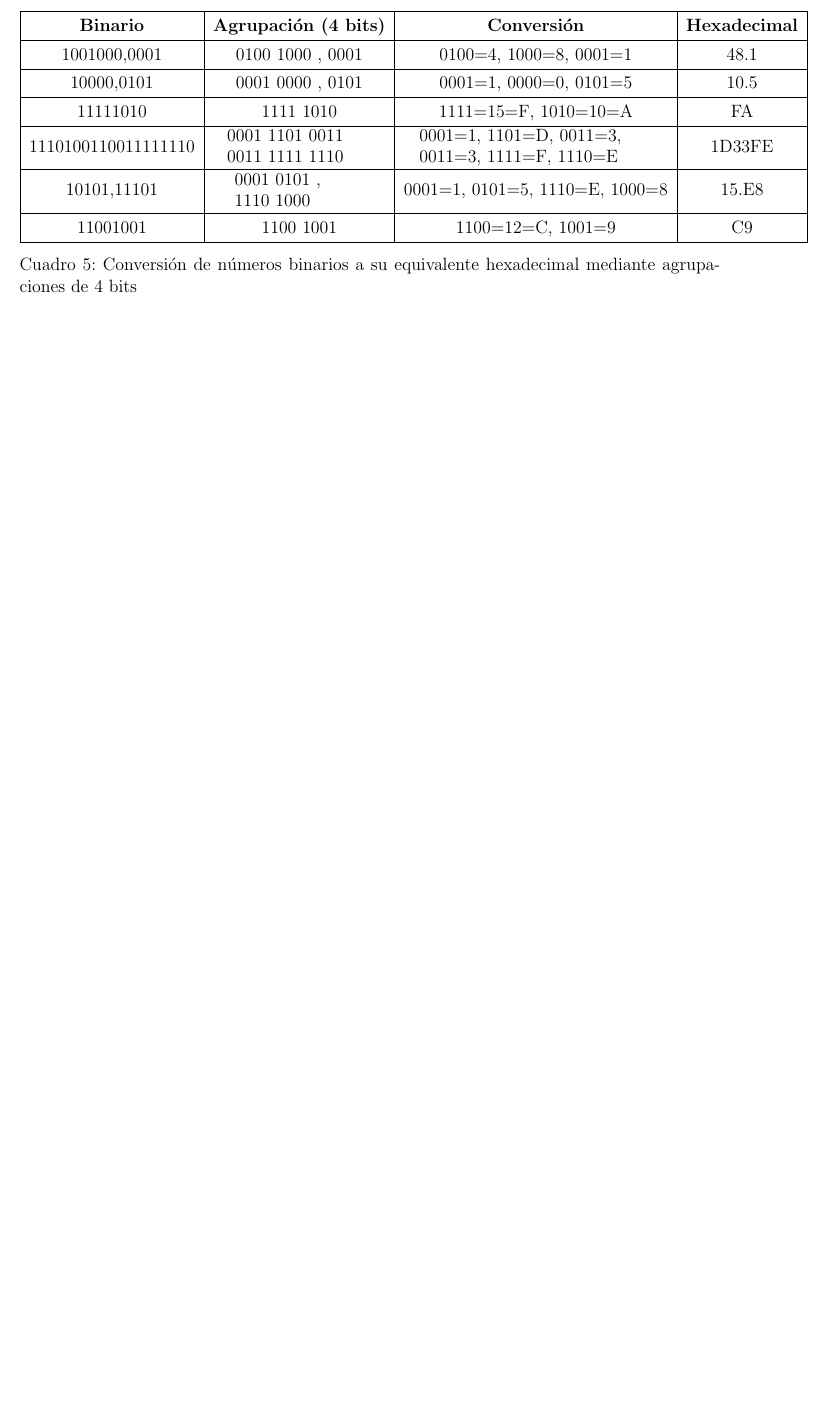
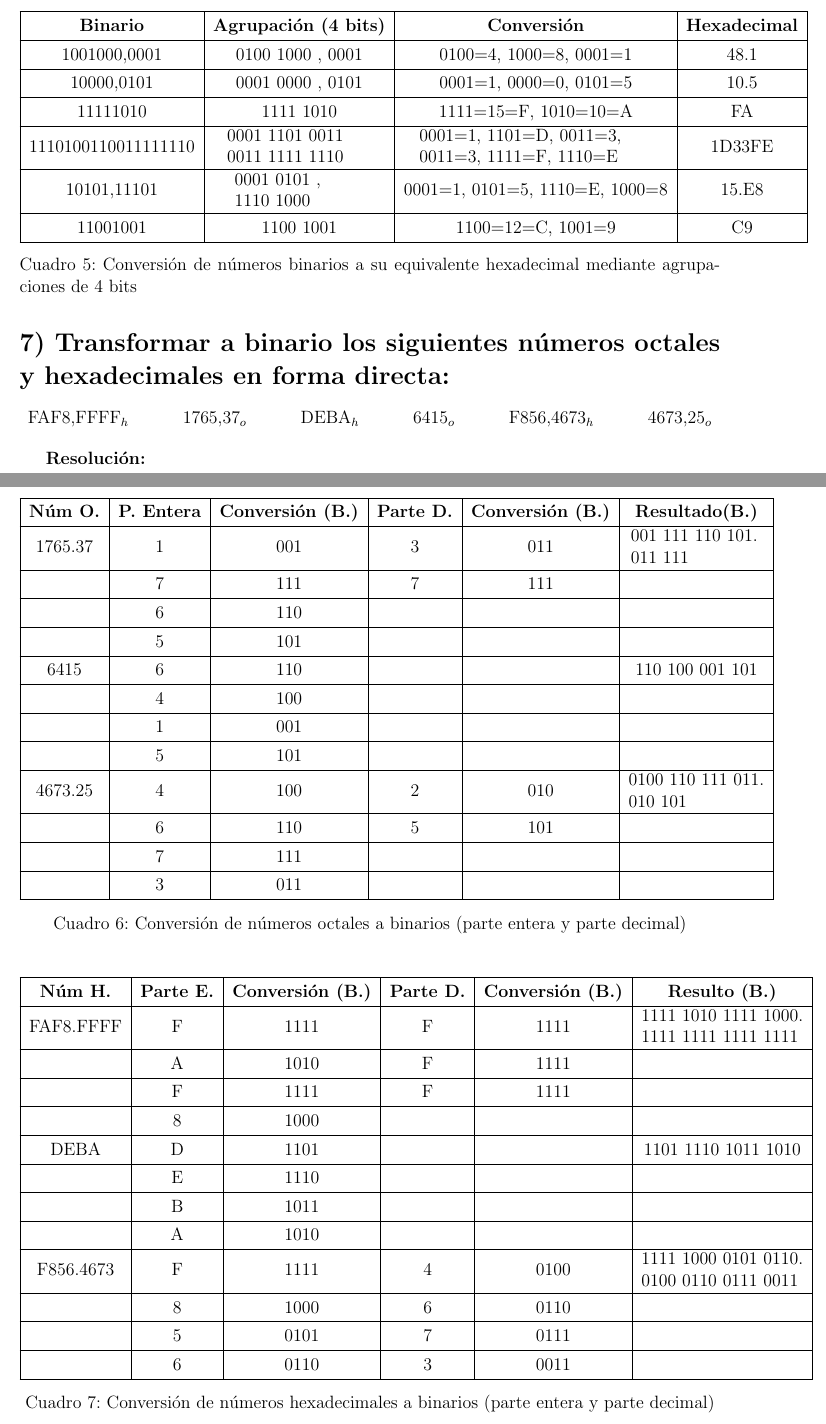
Before and after one commit to JerikFC/Arquitectura, a LaTeX document (tp1/resolucion.tex): part of page 7 of 7 before the commit and two parts of pages 7 and 8 of 8 after it, the two joined at a grey line, cut so that both start at the same text, the shorter picture padded with empty space. Compiled offline with pdfLaTeX.

Commit message:
feat(tp1): Resolución de ejercicio 7 sobre pasar los Núm Octa y Hex a Binarios por pasaje directo

```diff
--- a/tp1/resolucion.tex
+++ b/tp1/resolucion.tex
@@ -657,7 +657,85 @@ Luego, convertimos este número binario nuevamente a decimal:
 	\caption{Conversión de números binarios a su equivalente hexadecimal mediante agrupaciones de 4 bits}
 \end{table}
 
+\section*{7) Transformar a binario los siguientes números octales y hexadecimales en forma directa:}
 
+\begin{center}
+FAF8{,}FFFF$_h$ \hspace{1cm} 1765{,}37$_o$ \hspace{1cm} DEBA$_h$ \hspace{1cm} 6415$_o$ \hspace{1cm} F856{,}4673$_h$ \hspace{1cm} 4673{,}25$_o$
+\end{center}
+
+
+\textbf{Resolución:} \\\\
+
+\begin{table}[H]
+	\centering
+	\renewcommand{\arraystretch}{1.3}
+	\begin{tabular}{|c|c|c|c|c|c|}
+		\hline
+		\textbf{Núm O.} & \textbf{P. Entera} & \textbf{Conversión (B.)} & \textbf{Parte D.} & \textbf{Conversión (B.)} & \textbf{Resultado(B.)} \\
+		\hline
+		1765.37 & 1 & 001 & 3 & 011 & \makecell[l]{001 111 110 101.\\011 111} \\
+		\hline
+		& 7 & 111 & 7 & 111 & \\
+		\hline
+		& 6 & 110 &  &  & \\
+		\hline
+		& 5 & 101 &  &  & \\
+		\hline
+		6415 & 6 & 110 &  &  & 110 100 001 101 \\
+		\hline
+		& 4 & 100 &  &  & \\
+		\hline
+		& 1 & 001 &  &  & \\
+		\hline
+		& 5 & 101 &  &  & \\
+		\hline
+		4673.25 & 4 & 100 & 2 & 010 & \makecell[l]{0100 110 111 011.\\010 101} \\
+		\hline
+		& 6 & 110 & 5 & 101 & \\
+		\hline
+		& 7 & 111 &  &  & \\
+		\hline
+		& 3 & 011 &  &  & \\
+		\hline
+	\end{tabular}
+	\caption{Conversión de números octales a binarios (parte entera y parte decimal)}
+\end{table}
+
+
+\begin{table}[H]
+	\centering
+	\renewcommand{\arraystretch}{1.3}
+	\begin{tabular}{|c|c|c|c|c|c|}
+		\hline
+		\textbf{Núm H.} & \textbf{Parte E.} & \textbf{Conversión (B.)} & \textbf{Parte D.} & \textbf{Conversión (B.)} & \textbf{Resulto (B.)} \\
+		\hline
+		FAF8.FFFF & F & 1111 & F & 1111 & \makecell[l]{1111 1010 1111 1000.\\1111 1111 1111 1111} \\
+		\hline
+		& A & 1010 & F & 1111 & \\
+		\hline
+		& F & 1111 & F & 1111 & \\
+		\hline
+		& 8 & 1000 &  &  & \\
+		\hline
+		DEBA & D & 1101 &  &  & 1101 1110 1011 1010 \\
+		\hline
+		& E & 1110 &  &  & \\
+		\hline
+		& B & 1011 &  &  & \\
+		\hline
+		& A & 1010 &  &  & \\
+		\hline
+		F856.4673 & F & 1111 & 4 & 0100 & \makecell[l]{1111 1000 0101 0110.\\0100 0110 0111 0011} \\
+		\hline
+		& 8 & 1000 & 6 & 0110 & \\
+		\hline
+		& 5 & 0101 & 7 & 0111 & \\
+		\hline
+		& 6 & 0110 & 3 & 0011 & \\
+		\hline
+	\end{tabular}
+	\caption{Conversión de números hexadecimales a binarios (parte entera y parte decimal)}
+\end{table}
 
 
 
```
Also changed, not shown: tp1/resolucion.pdf.
